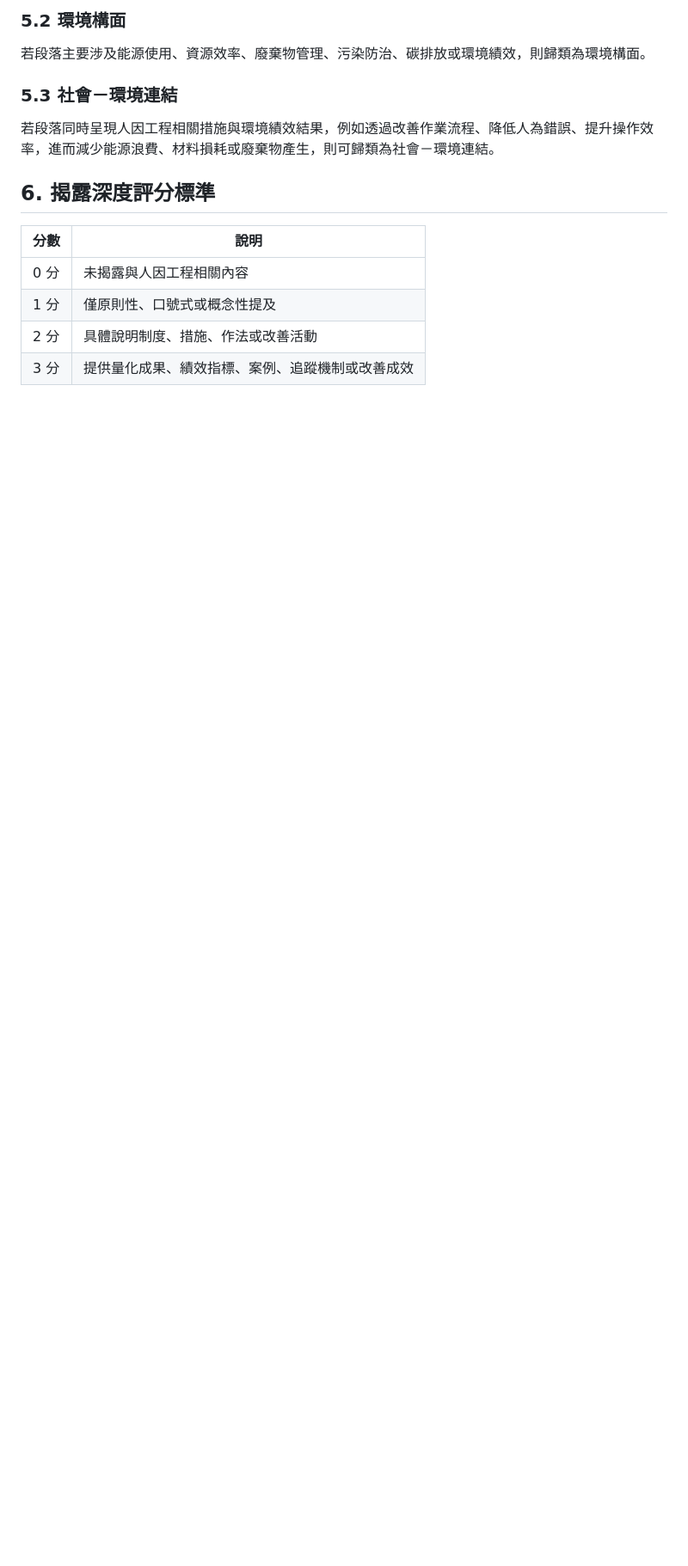
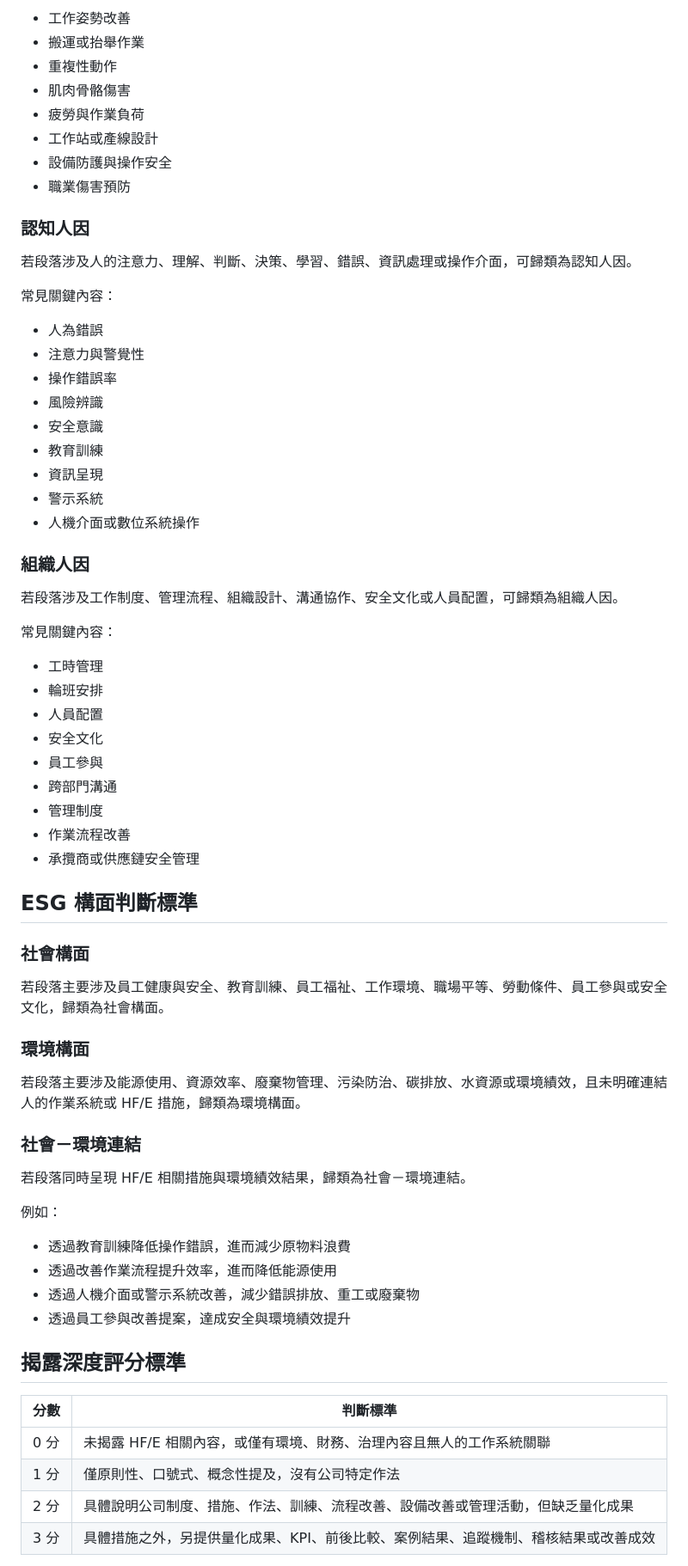
Before and after one commit to pin77719/HF-E-ESG-report-analysis-skill, a Markdown page: SKILL.md, the part around one of its changes. Shown at 86% size. Drawn GitHub-style; blank space fills up the shorter version.

```diff
--- a/SKILL.md
+++ b/SKILL.md
@@ -52,18 +66,72 @@ description: 用於分析企業永續報告書中人因工程相關揭露內容
 
-### 5.2 環境構面
+- 工作姿勢改善
+- 搬運或抬舉作業
+- 重複性動作
+- 肌肉骨骼傷害
+- 疲勞與作業負荷
+- 工作站或產線設計
+- 設備防護與操作安全
+- 職業傷害預防
 
-若段落主要涉及能源使用、資源效率、廢棄物管理、污染防治、碳排放或環境績效，則歸類為環境構面。
+### 認知人因
 
-### 5.3 社會－環境連結
+若段落涉及人的注意力、理解、判斷、決策、學習、錯誤、資訊處理或操作介面，可歸類為認知人因。
 
-若段落同時呈現人因工程相關措施與環境績效結果，例如透過改善作業流程、降低人為錯誤、提升操作效率，進而減少能源浪費、材料損耗或廢棄物產生，則可歸類為社會－環境連結。
+常見關鍵內容：
 
-## 6. 揭露深度評分標準
+- 人為錯誤
+- 注意力與警覺性
+- 操作錯誤率
+- 風險辨識
+- 安全意識
+- 教育訓練
+- 資訊呈現
+- 警示系統
+- 人機介面或數位系統操作
 
-| 分數 | 說明 |
+### 組織人因
+
+若段落涉及工作制度、管理流程、組織設計、溝通協作、安全文化或人員配置，可歸類為組織人因。
+
+常見關鍵內容：
+
+- 工時管理
+- 輪班安排
+- 人員配置
+- 安全文化
+- 員工參與
+- 跨部門溝通
+- 管理制度
+- 作業流程改善
+- 承攬商或供應鏈安全管理
+
+## ESG 構面判斷標準
+
+### 社會構面
+
+若段落主要涉及員工健康與安全、教育訓練、員工福祉、工作環境、職場平等、勞動條件、員工參與或安全文化，歸類為社會構面。
+
+### 環境構面
+
+若段落主要涉及能源使用、資源效率、廢棄物管理、污染防治、碳排放、水資源或環境績效，且未明確連結人的作業系統或 HF/E 措施，歸類為環境構面。
+
+### 社會－環境連結
+
+若段落同時呈現 HF/E 相關措施與環境績效結果，歸類為社會－環境連結。
+
+例如：
+
+- 透過教育訓練降低操作錯誤，進而減少原物料浪費
+- 透過改善作業流程提升效率，進而降低能源使用
+- 透過人機介面或警示系統改善，減少錯誤排放、重工或廢棄物
+- 透過員工參與改善提案，達成安全與環境績效提升
+
+## 揭露深度評分標準
+
+| 分數 | 判斷標準 |
 |---|---|
-| 0 分 | 未揭露與人因工程相關內容 |
-| 1 分 | 僅原則性、口號式或概念性提及 |
-| 2 分 | 具體說明制度、措施、作法或改善活動 |
-| 3 分 | 提供量化成果、績效指標、案例、追蹤機制或改善成效 |
+| 0 分 | 未揭露 HF/E 相關內容，或僅有環境、財務、治理內容且無人的工作系統關聯 |
+| 1 分 | 僅原則性、口號式、概念性提及，沒有公司特定作法 |
+| 2 分 | 具體說明公司制度、措施、作法、訓練、流程改善、設備改善或管理活動，但缺乏量化成果 |
+| 3 分 | 具體措施之外，另提供量化成果、KPI、前後比較、案例結果、追蹤機制、稽核結果或改善成效 |
 
```
Also changed, not shown: other parts of SKILL.md (+118 -49 lines).
